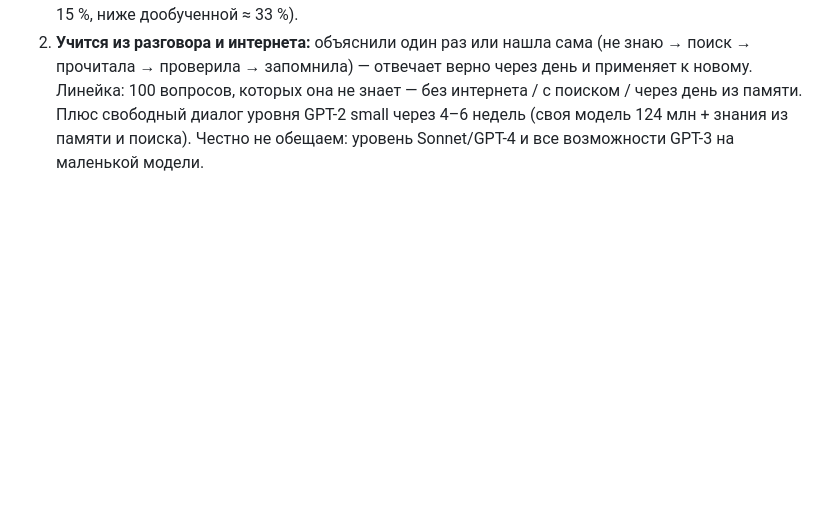
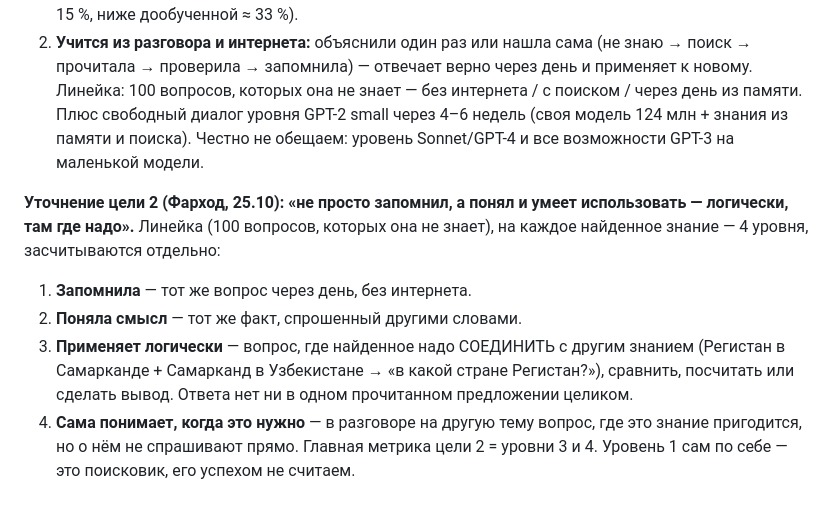
Before and after one commit to mamazanovfarhod016/mini-ai, a Markdown page: RESEARCH.md, the part around the change. Rendered like a GitHub page; blank space fills up the shorter version.

Commit message:
RESEARCH: goal 2 = understood and uses logically (4-level ruler), not just remembered

```diff
--- a/RESEARCH.md
+++ b/RESEARCH.md
@@ -454,3 +454,12 @@ Q: «A robe takes 2 bolts of blue fiber and half that much white fiber. How many
    отвечает верно через день и применяет к новому. Линейка: 100 вопросов, которых она не знает — без интернета / с поиском / через день из памяти.
    Плюс свободный диалог уровня GPT-2 small через 4–6 недель (своя модель 124 млн + знания из памяти и поиска).
 Честно не обещаем: уровень Sonnet/GPT-4 и все возможности GPT-3 на маленькой модели.
+
+**Уточнение цели 2 (Фарход, 25.10): «не просто запомнил, а понял и умеет использовать — логически, там где надо».**
+Линейка (100 вопросов, которых она не знает), на каждое найденное знание — 4 уровня, засчитываются отдельно:
+1. **Запомнила** — тот же вопрос через день, без интернета.
+2. **Поняла смысл** — тот же факт, спрошенный другими словами.
+3. **Применяет логически** — вопрос, где найденное надо СОЕДИНИТЬ с другим знанием (Регистан в Самарканде + Самарканд в Узбекистане →
+   «в какой стране Регистан?»), сравнить, посчитать или сделать вывод. Ответа нет ни в одном прочитанном предложении целиком.
+4. **Сама понимает, когда это нужно** — в разговоре на другую тему вопрос, где это знание пригодится, но о нём не спрашивают прямо.
+Главная метрика цели 2 = уровни 3 и 4. Уровень 1 сам по себе — это поисковик, его успехом не считаем.
```
